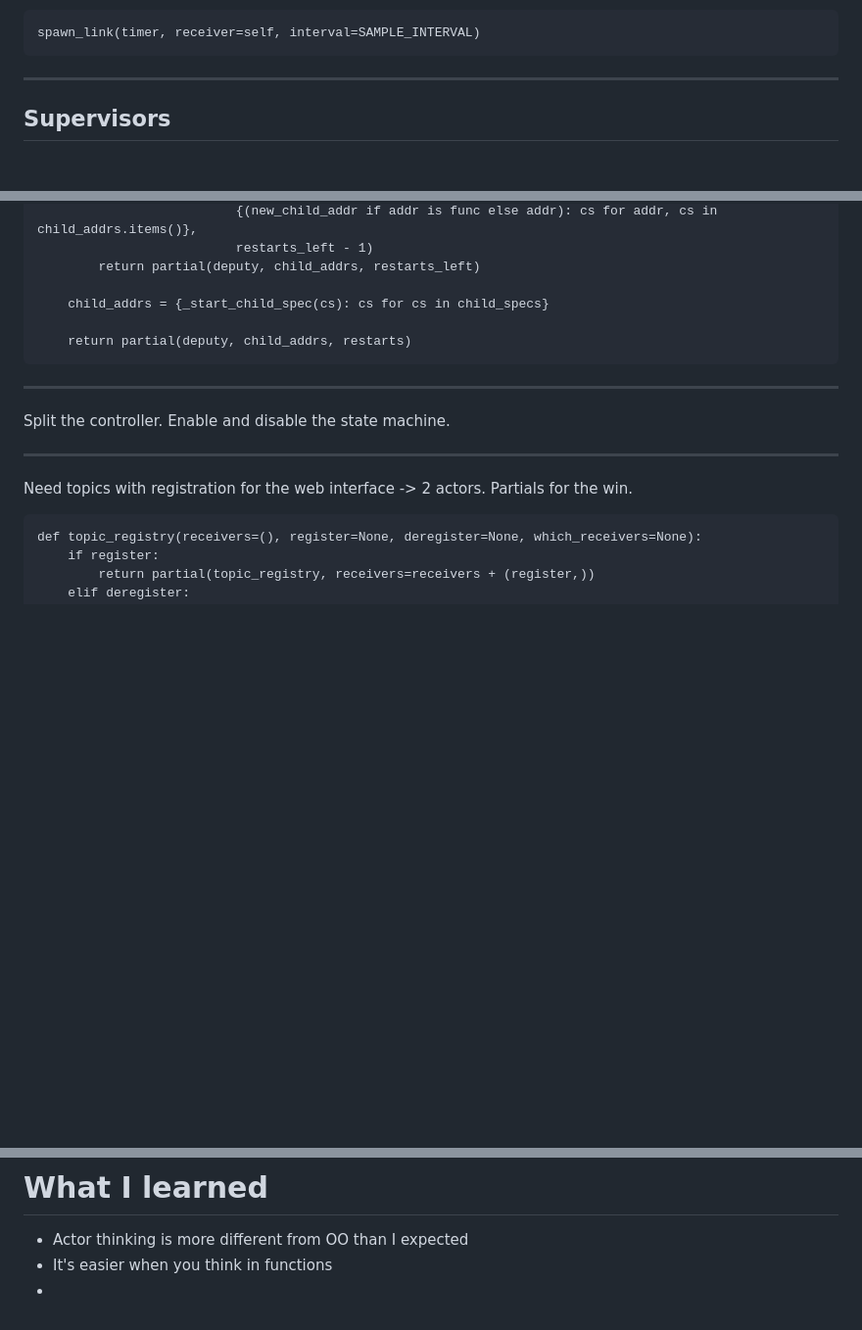
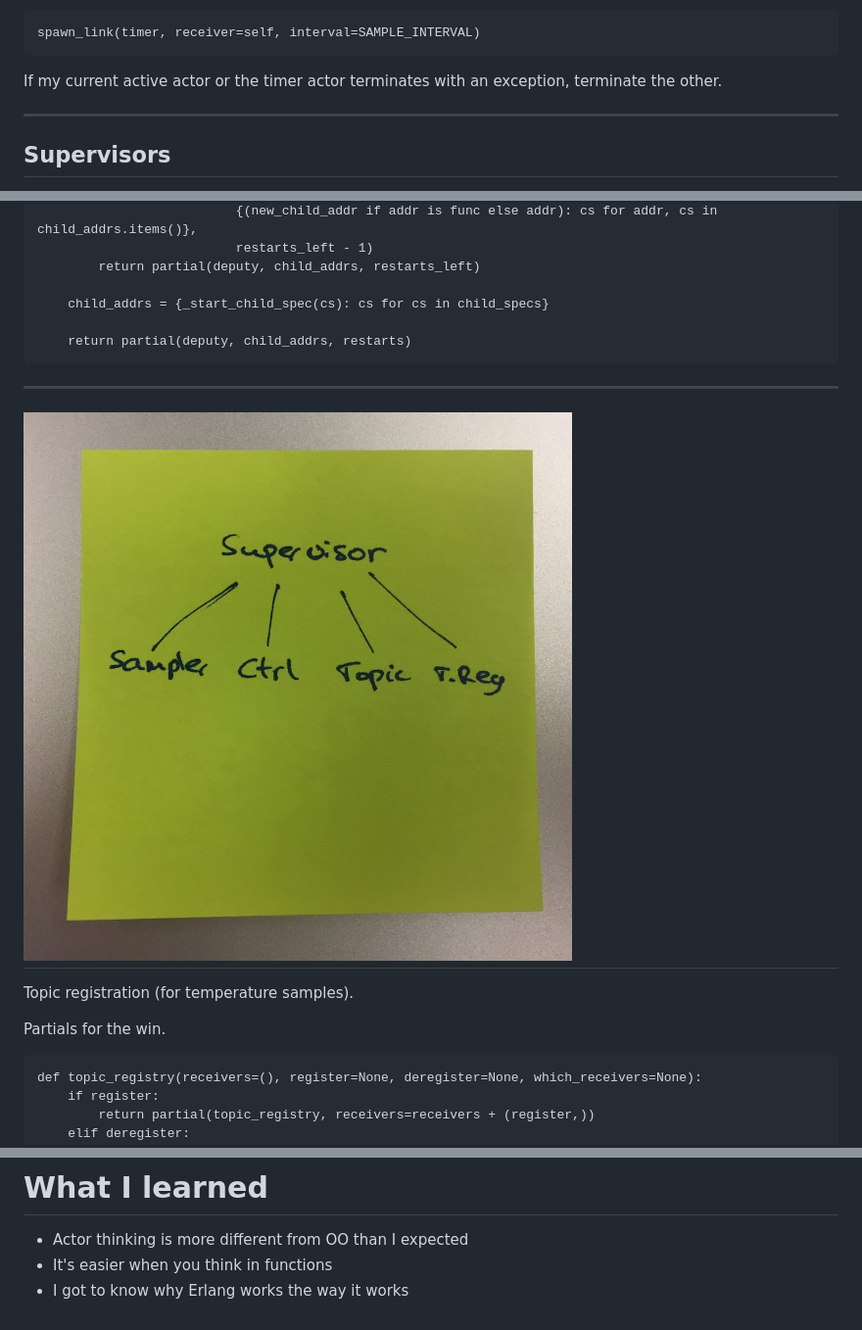
Before and after one commit to amolenaar/brewberry-pi-python, a Markdown page: doc/actors-in-python.md, 3 parts joined by grey strips. Shown: that part at 98% size. GitHub-like rendering; pictures changed too: doc/images/supervisor.jpg (added); blank space fills up the shorter version.

```diff
--- a/doc/actors-in-python.md
+++ b/doc/actors-in-python.md
@@ -195,5 +225,6 @@ Python does not do pattern matching. Use named method parameters where possible.
     spawn_link(timer, receiver=self, interval=SAMPLE_INTERVAL)
 
+If my current active actor or the timer actor terminates with an exception, terminate the other.
 
 ---
 
@@ -222,14 +253,14 @@ Supervisors are smart: they link with their children, but trap their exit state.
 
         return partial(deputy, child_addrs, restarts)
 
+----
+
+![alt text](images/supervisor.jpg)
 ---
 
+Topic registration (for temperature samples).
 
-Split the controller. Enable and disable the state machine.
-
----
-
-Need topics with registration for the web interface -> 2 actors. Partials for the win.
+Partials for the win.
 
     def topic_registry(receivers=(), register=None, deregister=None, which_receivers=None):
         if register:
@@ -246,4 +277,4 @@ Need topics with registration for the web interface -> 2 actors. Partials for th
 
 * Actor thinking is more different from OO than I expected
 * It's easier when you think in functions
-*
+* I got to know why Erlang works the way it works
```
Also changed, not shown: other parts of doc/actors-in-python.md (+37 -7 lines), doc/images/controller.jpg (added), doc/images/new.jpg (added), doc/images/old.jpg (added), 1 other file.
